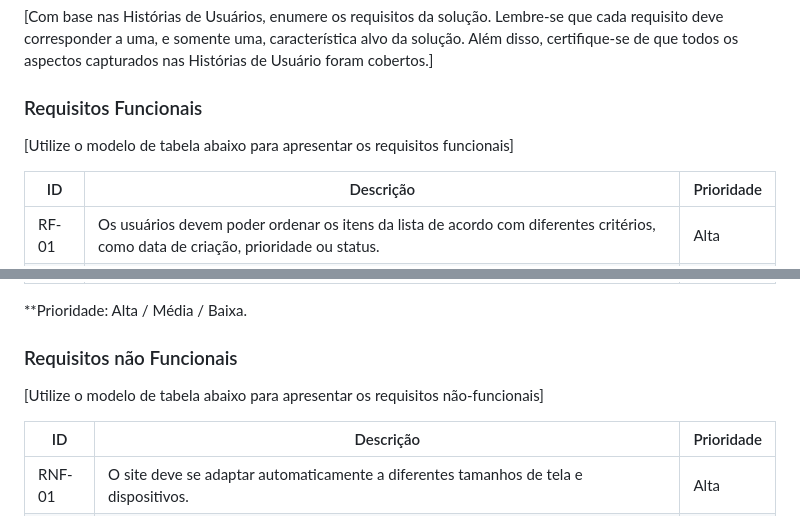
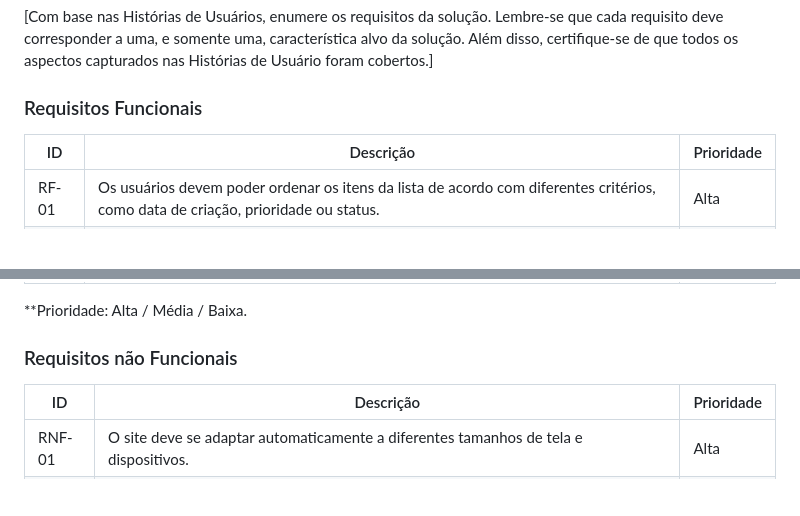
Before and after one commit to ICEI-PUC-Minas-PMV-ADS/pmv-ads-2024-1-e1-proj-web-t8-pmv-ads-2024-1-e1-projfacilistas, a Markdown page: documentos/02-Especificação do Projeto.md, 2 parts joined by grey strips. GitHub-like rendering; blank space fills up the shorter version.

Commit message:
Update 02-Especificação do Projeto.md
Correção

```diff
--- a/documentos/02-Especificação do Projeto.md
+++ b/documentos/02-Especificação do Projeto.md
@@ -54,8 +54,6 @@ Com base na análise das personas forma identificadas as seguintes histórias de
 
 ### Requisitos Funcionais
 
-[Utilize o modelo de tabela abaixo para apresentar os requisitos funcionais]
-
 | ID    | Descrição                       | Prioridade |
 |-------|---------------------------------|------------|
 | RF-01 | Os usuários devem poder ordenar os itens da lista de acordo com diferentes critérios, como data de criação, prioridade ou status. | Alta |
@@ -70,8 +68,6 @@ Com base na análise das personas forma identificadas as seguintes histórias de
 
 ### Requisitos não Funcionais
 
-[Utilize o modelo de tabela abaixo para apresentar os requisitos não-funcionais]
-
 |ID      | Descrição               |Prioridade |
 |--------|-------------------------|-----------|
 | RNF-01 | O site deve se adaptar automaticamente a diferentes tamanhos de tela e dispositivos. | Alta |
```
